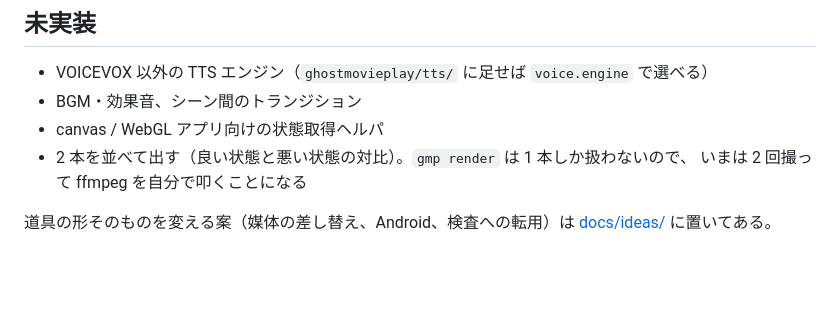
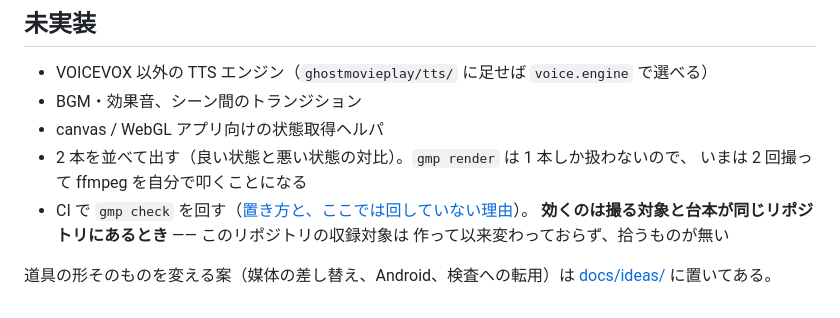
Before and after one commit to lancard-aikawa/GhostMoviePlay, a Markdown page: README.md, the part around the change. Drawn GitHub-style; blank space fills up the shorter version.

```diff
--- a/README.md
+++ b/README.md
@@ -236,6 +236,9 @@ uv run pytest -m "not slow"   # 実プロセスを起動するものを除く
 - canvas / WebGL アプリ向けの状態取得ヘルパ
 - 2 本を並べて出す（良い状態と悪い状態の対比）。`gmp render` は 1 本しか扱わないので、
   いまは 2 回撮って ffmpeg を自分で叩くことになる
+- CI で `gmp check` を回す（[置き方と、ここでは回していない理由](docs/check.md#ci-で回す候補このリポジトリでは回していない)）。
+  **効くのは撮る対象と台本が同じリポジトリにあるとき** —— このリポジトリの収録対象は
+  作って以来変わっておらず、拾うものが無い
 
 道具の形そのものを変える案（媒体の差し替え、Android、検査への転用）は
 [docs/ideas/](docs/ideas/README.md) に置いてある。
```
Also changed, not shown: docs/check.md (+39 -4 lines).
